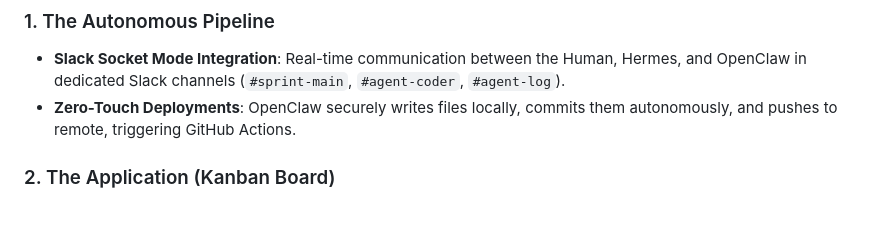
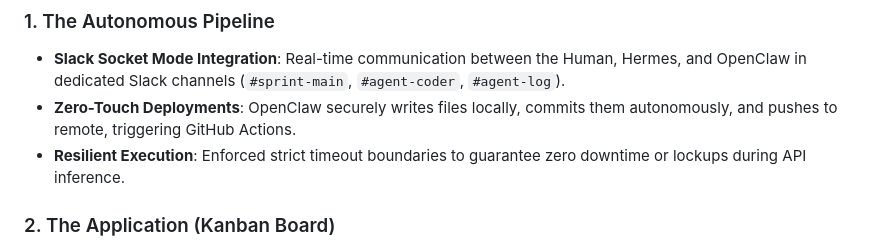
Before and after one commit to Shivansh1146/NMG-Forge2-Qualifier-, a Markdown page: README.md, the part around the change. GitHub-like rendering; blank space fills up the shorter version.

Commit message:
docs: add resilient execution bullet to README

```diff
--- a/README.md
+++ b/README.md
@@ -40,6 +40,7 @@ This project is powered by two distinct AI personas routed through the high-perf
 ### 1. The Autonomous Pipeline
 - **Slack Socket Mode Integration**: Real-time communication between the Human, Hermes, and OpenClaw in dedicated Slack channels (`#sprint-main`, `#agent-coder`, `#agent-log`).
 - **Zero-Touch Deployments**: OpenClaw securely writes files locally, commits them autonomously, and pushes to remote, triggering GitHub Actions.
+- **Resilient Execution**: Enforced strict timeout boundaries to guarantee zero downtime or lockups during API inference.
 
 ### 2. The Application (Kanban Board)
 - **Dynamic Board Management**: Intuitive *To Do*, *Doing*, and *Done* columns with live badge tracking.
```
